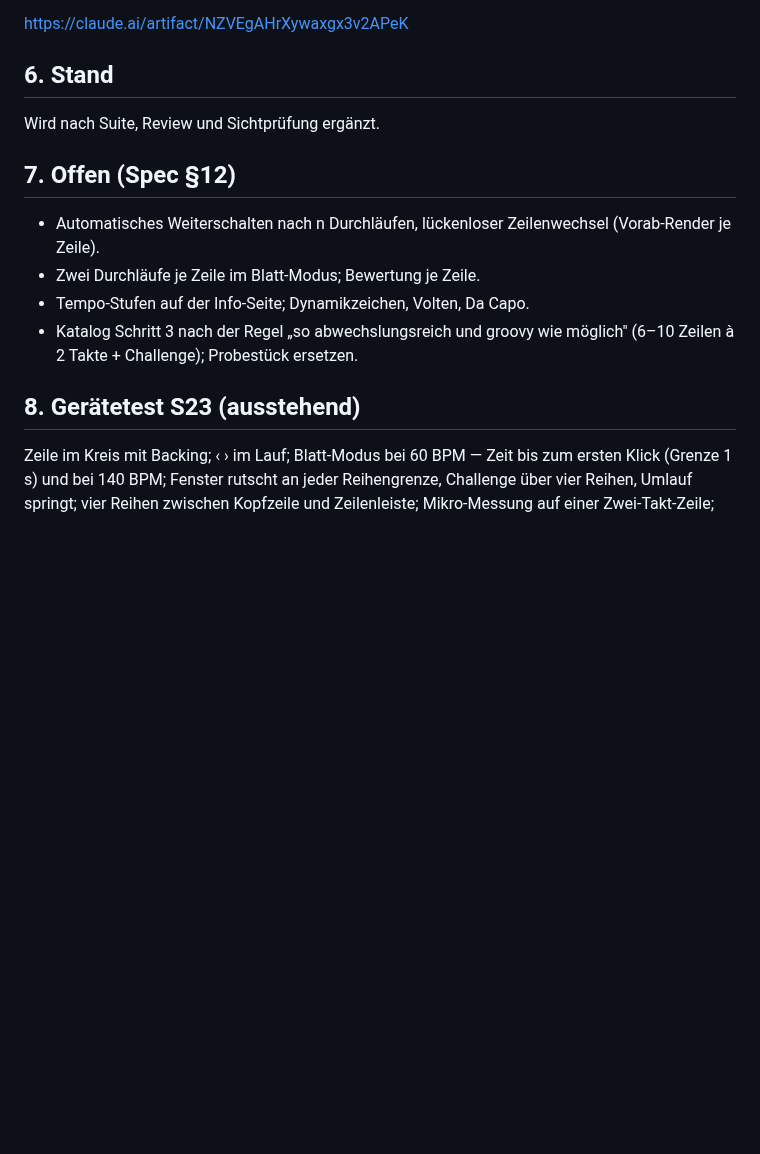
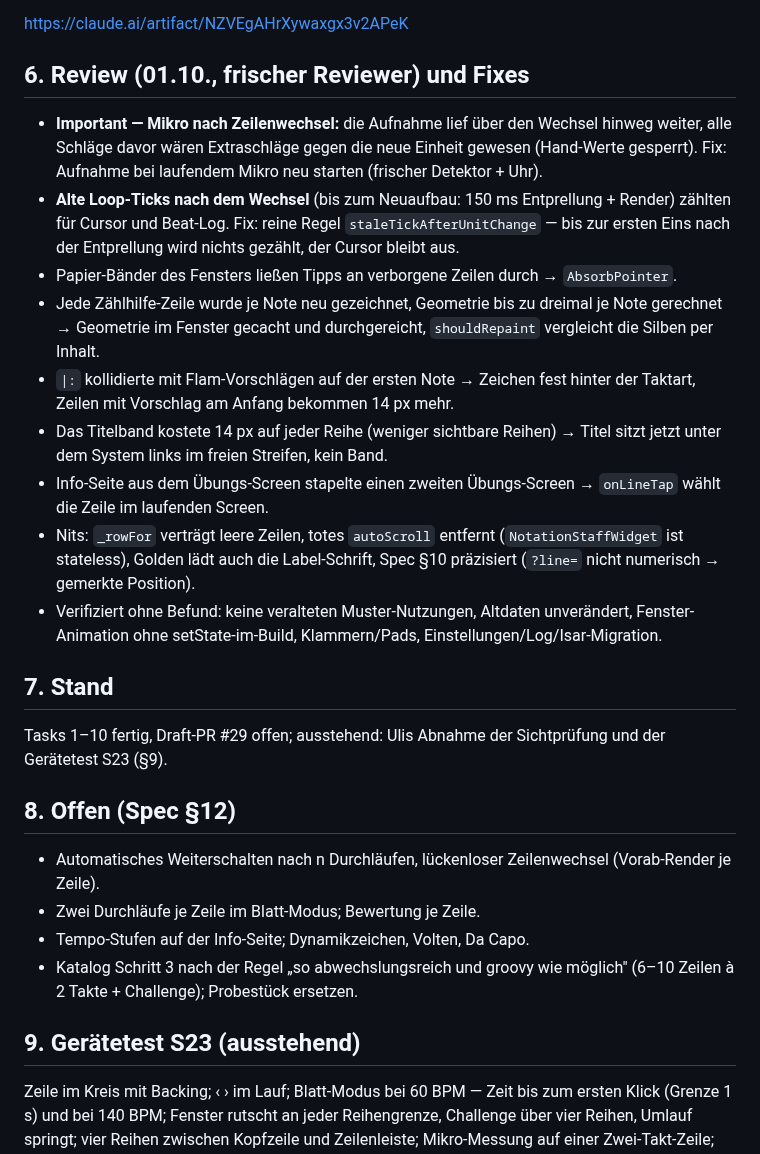
Before and after one commit to Ruesti/drum_coach, a Markdown page: docs/BERICHT_BLATTFORM.md, the part around the change. GitHub-like rendering; blank space fills up the shorter version.

Commit message:
docs(Blattform): Review-Abschnitt im Bericht, Spec §10 präzisiert
Co-Authored-By: Claude Fable 5.1 <noreply@anthropic.com>
Claude-Session: https://claude.ai/code/session_016aeTD3Yv9A4FgYFJEcFidV

```diff
--- a/docs/BERICHT_BLATTFORM.md
+++ b/docs/BERICHT_BLATTFORM.md
@@ -85,11 +85,40 @@ zeigte sich nebenbei (Paradiddle öffnete im zuletzt gewählten Blatt-Modus).
 
 https://claude.ai/artifact/NZVEgAHrXywaxgx3v2APeK
 
-## 6. Stand
+## 6. Review (01.10., frischer Reviewer) und Fixes
 
-Wird nach Suite, Review und Sichtprüfung ergänzt.
+- **Important — Mikro nach Zeilenwechsel:** die Aufnahme lief über den
+  Wechsel hinweg weiter, alle Schläge davor wären Extraschläge gegen die
+  neue Einheit gewesen (Hand-Werte gesperrt). Fix: Aufnahme bei laufendem
+  Mikro neu starten (frischer Detektor + Uhr).
+- **Alte Loop-Ticks nach dem Wechsel** (bis zum Neuaufbau: 150 ms
+  Entprellung + Render) zählten für Cursor und Beat-Log. Fix: reine Regel
+  `staleTickAfterUnitChange` — bis zur ersten Eins nach der Entprellung wird
+  nichts gezählt, der Cursor bleibt aus.
+- Papier-Bänder des Fensters ließen Tipps an verborgene Zeilen durch →
+  `AbsorbPointer`.
+- Jede Zählhilfe-Zeile wurde je Note neu gezeichnet, Geometrie bis zu
+  dreimal je Note gerechnet → Geometrie im Fenster gecacht und durchgereicht,
+  `shouldRepaint` vergleicht die Silben per Inhalt.
+- `|:` kollidierte mit Flam-Vorschlägen auf der ersten Note → Zeichen fest
+  hinter der Taktart, Zeilen mit Vorschlag am Anfang bekommen 14 px mehr.
+- Das Titelband kostete 14 px auf jeder Reihe (weniger sichtbare Reihen) →
+  Titel sitzt jetzt unter dem System links im freien Streifen, kein Band.
+- Info-Seite aus dem Übungs-Screen stapelte einen zweiten Übungs-Screen →
+  `onLineTap` wählt die Zeile im laufenden Screen.
+- Nits: `_rowFor` verträgt leere Zeilen, totes `autoScroll` entfernt
+  (`NotationStaffWidget` ist stateless), Golden lädt auch die Label-Schrift,
+  Spec §10 präzisiert (`?line=` nicht numerisch → gemerkte Position).
+- Verifiziert ohne Befund: keine veralteten Muster-Nutzungen, Altdaten
+  unverändert, Fenster-Animation ohne setState-im-Build, Klammern/Pads,
+  Einstellungen/Log/Isar-Migration.
 
-## 7. Offen (Spec §12)
+## 7. Stand
+
+Tasks 1–10 fertig, Draft-PR #29 offen; ausstehend: Ulis Abnahme der
+Sichtprüfung und der Gerätetest S23 (§9).
+
+## 8. Offen (Spec §12)
 
 - Automatisches Weiterschalten nach n Durchläufen, lückenloser Zeilenwechsel
   (Vorab-Render je Zeile).
@@ -98,7 +127,7 @@ Wird nach Suite, Review und Sichtprüfung ergänzt.
 - Katalog Schritt 3 nach der Regel „so abwechslungsreich und groovy wie
   möglich" (6–10 Zeilen à 2 Takte + Challenge); Probestück ersetzen.
 
-## 8. Gerätetest S23 (ausstehend)
+## 9. Gerätetest S23 (ausstehend)
 
 Zeile im Kreis mit Backing; ‹ › im Lauf; Blatt-Modus bei 60 BPM — Zeit bis
 zum ersten Klick (Grenze 1 s) und bei 140 BPM; Fenster rutscht an jeder
```
Also changed, not shown: 1 other file.
